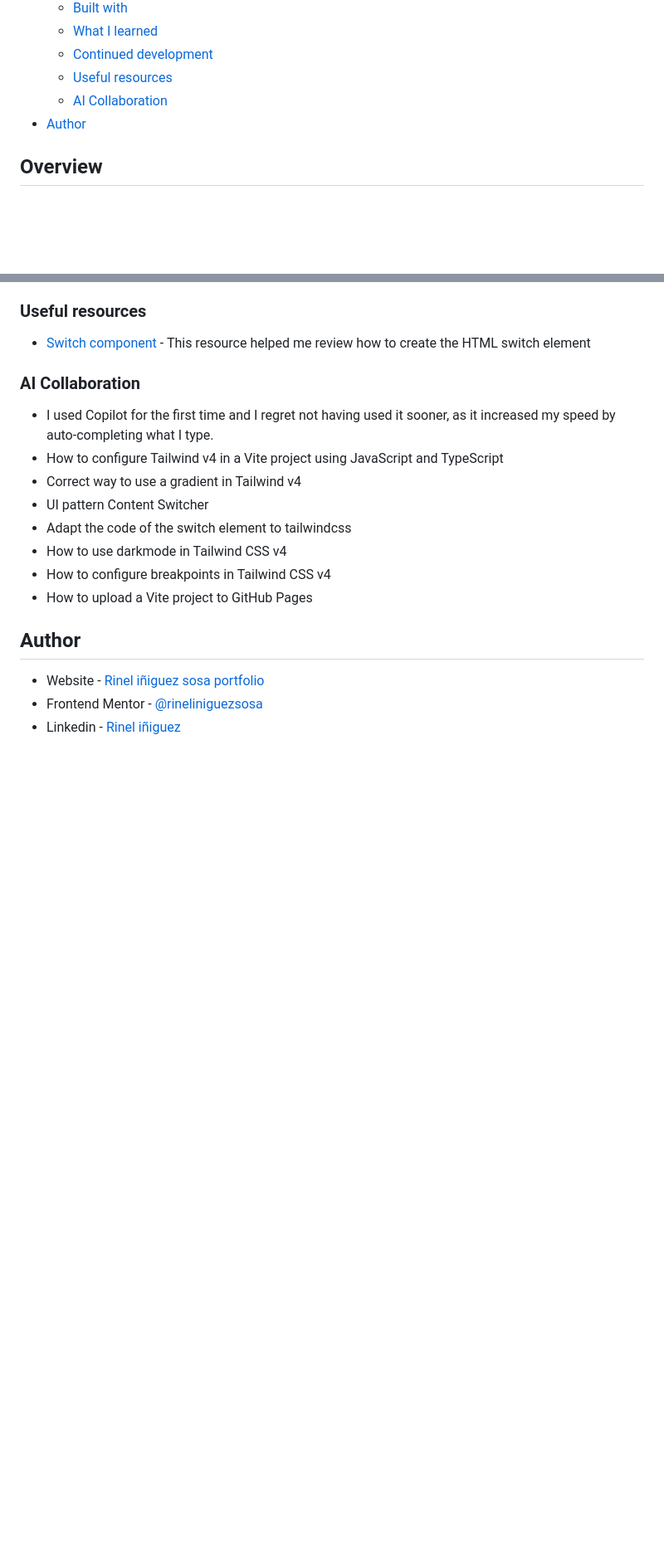
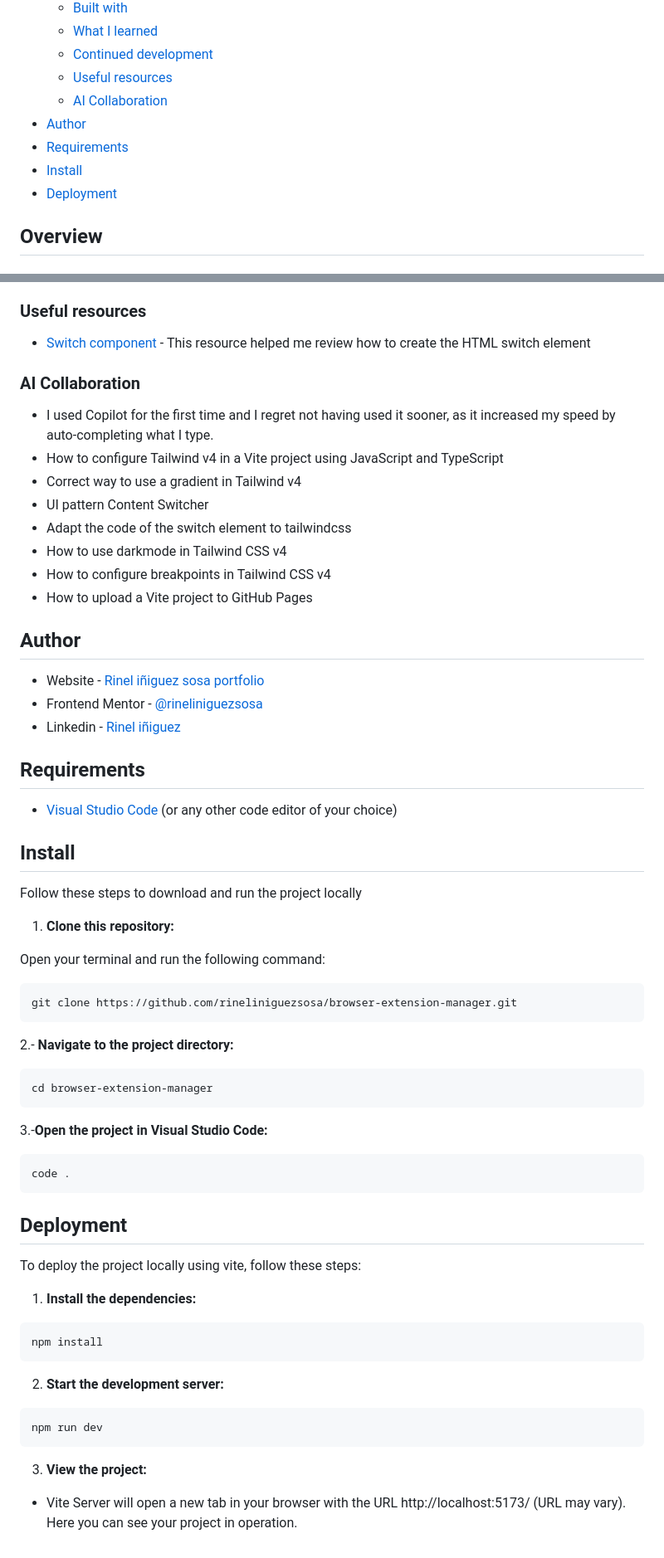
Before and after one commit to rineliniguezsosa/browser-extension-manager, a Markdown page: README.md, 2 parts joined by grey strips. Shown at 83% size. GitHub-like rendering; blank space fills up the shorter version.

Commit message:
[DOCS] Estableciendo la sección de los requerimientos, instalación y despliegue del proyecto

````diff
--- a/README.md
+++ b/README.md
@@ -17,6 +17,9 @@ This is a solution to the [Browser extensions manager UI challenge on Frontend M
   - [Useful resources](#useful-resources)
   - [AI Collaboration](#ai-collaboration)
 - [Author](#author)
+- [Requirements](#requirements)
+- [Install](#install)
+- [Deployment](#deployment)
 
 ## Overview
 
@@ -145,3 +148,51 @@ I learned the content switcher pattern, how to configure Tailwind CSS v4 typogra
 - Website - [Rinel iñiguez sosa portfolio](https://rineliniguezsosa.github.io/Portafolio/)
 - Frontend Mentor - [@rineliniguezsosa](https://www.frontendmentor.io/profile/rineliniguezsosa)
 - Linkedin - [Rinel iñiguez](https://www.linkedin.com/in/rinel-iniguez/)
+
+## Requirements
+
+- [Visual Studio Code](https://code.visualstudio.com/) (or any other code editor of your choice)
+
+## Install
+
+Follow these steps to download and run the project locally
+
+1. **Clone this repository:**
+
+  Open your terminal and run the following command:
+
+   ```bash
+   git clone https://github.com/rineliniguezsosa/browser-extension-manager.git
+   ```
+
+2.- **Navigate to the project directory:**
+
+```bash
+cd browser-extension-manager
+```
+
+3.-**Open the project in Visual Studio Code:**
+
+```bash
+code .
+```
+
+## Deployment
+
+To deploy the project locally using vite, follow these steps:
+
+1. **Install the dependencies:**
+
+```bash
+npm install
+```
+
+2. **Start the development server:**
+
+```bash
+npm run dev
+```
+
+3. **View the project:**
+
+- Vite Server will open a new tab in your browser with the URL http://localhost:5173/ (URL may vary). Here you can see your project in operation.
````
